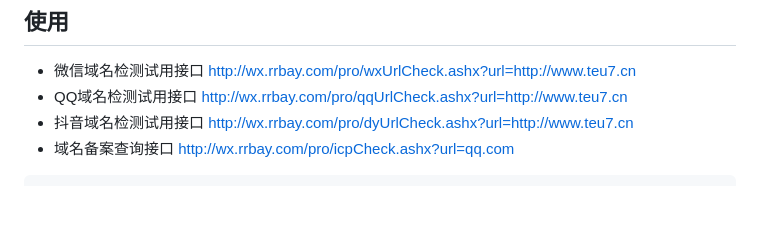
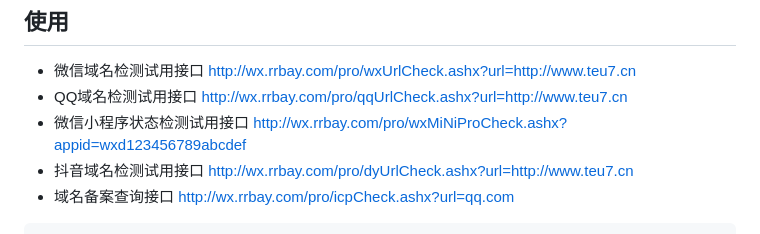
Before and after one commit to gemgin/WeChatTools, a Markdown page: README.md, the part around the change. Drawn GitHub-style; blank space fills up the shorter version.

Commit message:
微信小程序状态检测试用接口

````diff
--- a/README.md
+++ b/README.md
@@ -14,6 +14,7 @@
 ## 使用
 - 微信域名检测试用接口 [http://wx.rrbay.com/pro/wxUrlCheck.ashx?url=http://www.teu7.cn](http://wx.rrbay.com/pro/wxUrlCheck.ashx?url=http://www.teu7.cn "微信域名检测试用接口")
 - QQ域名检测试用接口 [http://wx.rrbay.com/pro/qqUrlCheck.ashx?url=http://www.teu7.cn](http://wx.rrbay.com/pro/qqUrlCheck.ashx?url=http://www.teu7.cn "QQ域名检测试用接口")
+- 微信小程序状态检测试用接口 [http://wx.rrbay.com/pro/wxMiNiProCheck.ashx?appid=wxd123456789abcdef](http://wx.rrbay.com/pro/wxMiNiProCheck.ashx?appid=wxd123456789abcdef "微信小程序状态检测试用接口")
 - 抖音域名检测试用接口 [http://wx.rrbay.com/pro/dyUrlCheck.ashx?url=http://www.teu7.cn](http://wx.rrbay.com/pro/dyUrlCheck.ashx?url=http://www.teu7.cn "抖音域名检测试用接口")
 - 域名备案查询接口 [http://wx.rrbay.com/pro/icpCheck.ashx?url=qq.com](http://wx.rrbay.com/pro/icpCheck.ashx?url=qq.com "域名备案查询接口")
 ```
````
